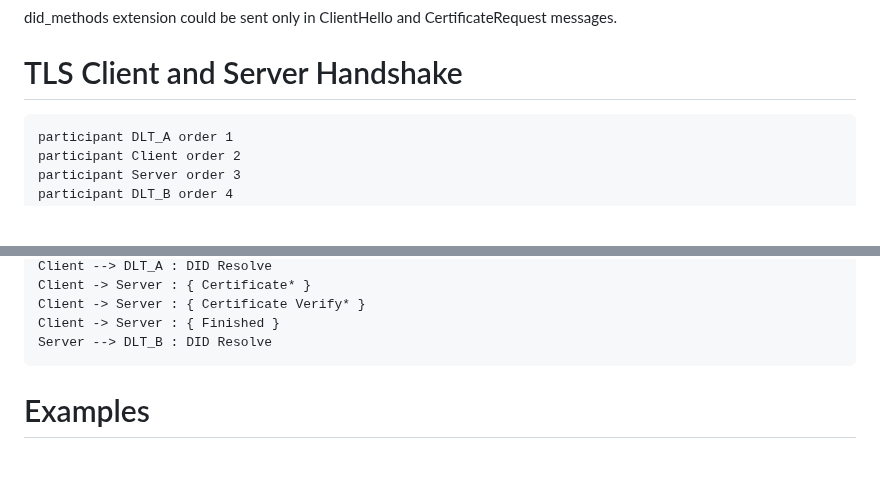
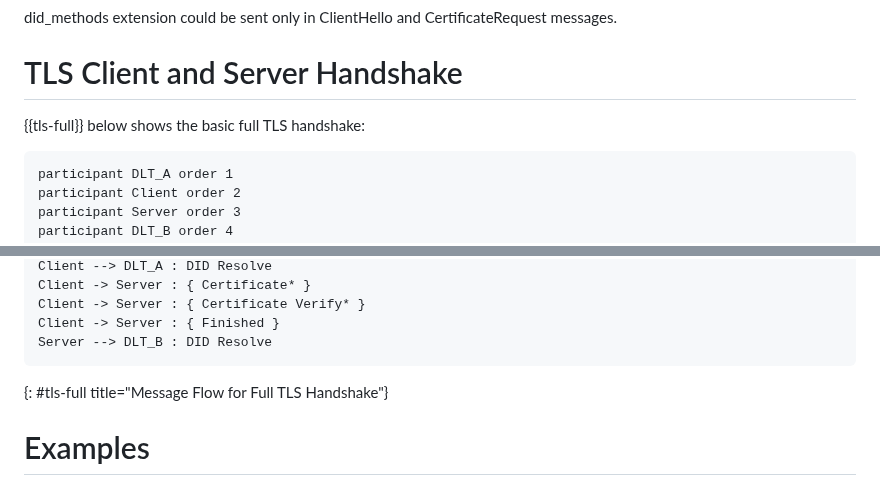
Before and after one commit to thomas-fossati/draft-vesco-vcauthtls, a Markdown page: draft-vesco-vcauthtls.md, 2 parts joined by grey strips. Drawn GitHub-style; blank space fills up the shorter version.

Commit message:
Example figure autoref and caption

```diff
--- a/draft-vesco-vcauthtls.md
+++ b/draft-vesco-vcauthtls.md
@@ -140,6 +140,8 @@ did_methods extension could be sent only in ClientHello and CertificateRequest m
 
 # TLS Client and Server Handshake
 
+{{tls-full}} below shows the basic full TLS handshake:
+
 ~~~plantuml
 participant DLT_A order 1
 participant Client order 2
@@ -160,6 +162,7 @@ Client -> Server : { Certificate Verify* }
 Client -> Server : { Finished }
 Server --> DLT_B : DID Resolve
 ~~~
+{: #tls-full title="Message Flow for Full TLS Handshake"}
 
 # Examples
 
```
